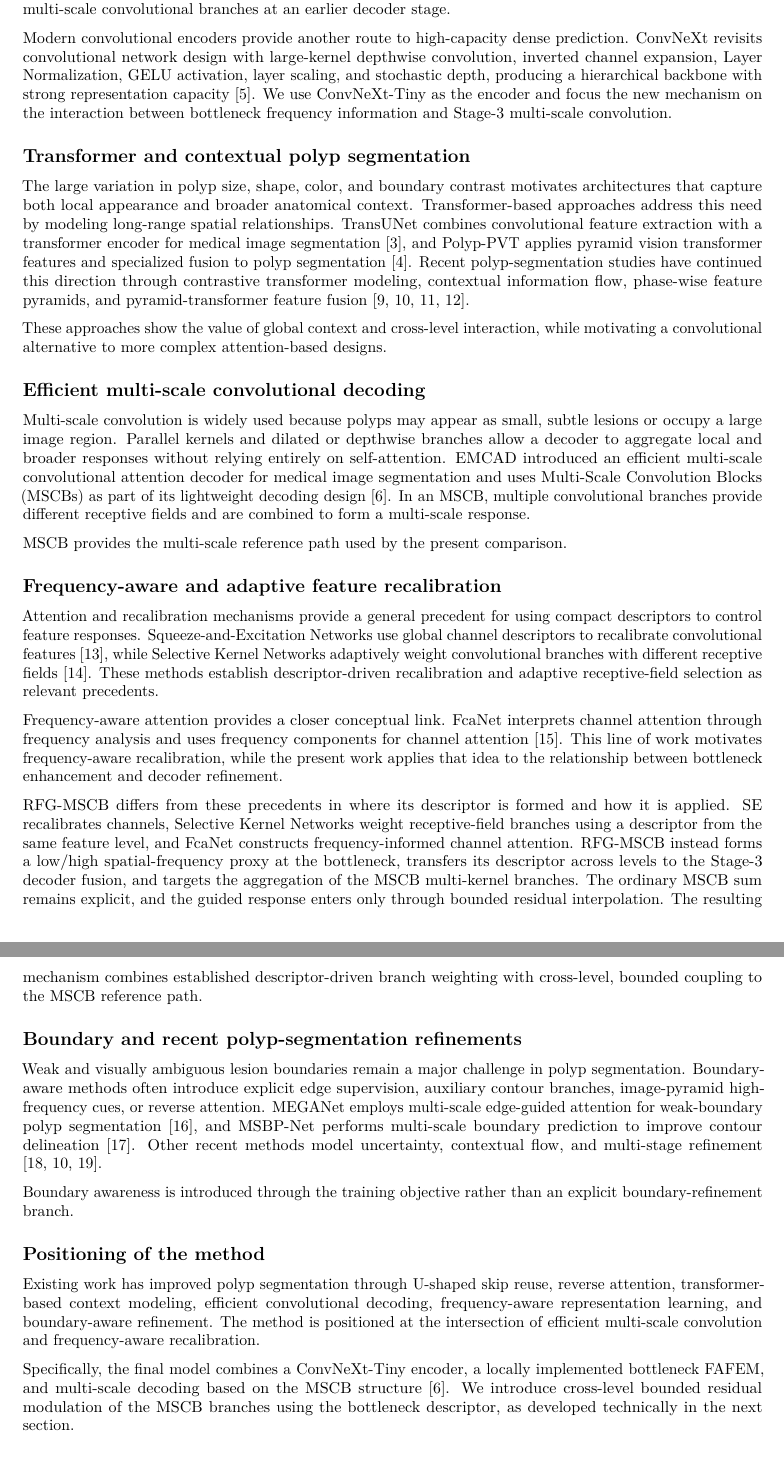
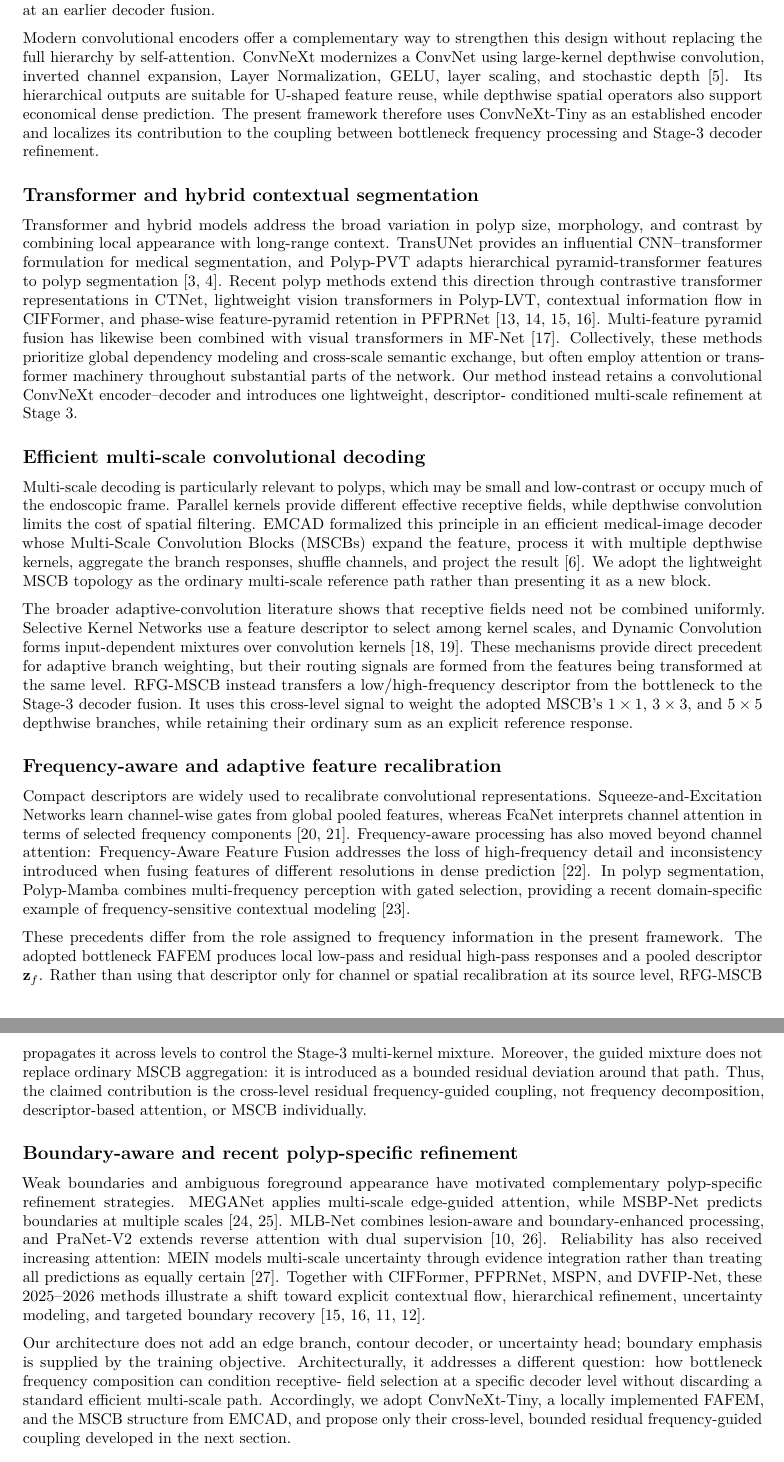
Before and after one commit to shosseinj/RFG-MSCB, a LaTeX paper (manuscript.tex, which reads references.bib, sections/02_related_work.tex): two parts of pages 3 and 4 of 20, joined at a grey line, cut so that both start at the same text. Compiled offline with pdfLaTeX.

Commit message:
related work1

```diff
--- a/references.bib
+++ b/references.bib
@@ -315,3 +315,5 @@
   pages   = {31995--32008},
   doi     = {10.1109/ACCESS.2026.3667956}
 }
+
+@inproceedings{dynamicconv,
--- a/sections/02_related_work.tex
+++ b/sections/02_related_work.tex
@@ -15 +17,4 @@ adapt its receptive-field mixture to the image-specific content of a polyp.
+however, establish the specific bottleneck-to-decoder interaction considered here, in
+which a deep frequency descriptor controls the receptive-field mixture at an earlier
+decoder fusion.
 
@@ -22,96 +21,91 @@ attention to progressively refine uncertain polyp regions \cite{pranet}. These
-methods highlight the value of efficient decoding and iterative refinement, but
-their main mechanisms are not designed to use frequency information from the
-bottleneck to regulate multi-scale convolutional branches at an earlier decoder
-stage.
+Modern convolutional encoders offer a complementary way to strengthen this design
+without replacing the full hierarchy by self-attention. ConvNeXt modernizes a ConvNet
+using large-kernel depthwise convolution, inverted channel expansion, Layer
+Normalization, GELU, layer scaling, and stochastic depth \cite{convnext}. Its
+hierarchical outputs are suitable for U-shaped feature reuse, while depthwise spatial
+operators also support economical dense prediction. The present framework therefore
+uses ConvNeXt-Tiny as an established encoder and localizes its contribution to the
+coupling between bottleneck frequency processing and Stage-3 decoder refinement.
 
-Modern convolutional encoders provide another route to high-capacity dense
-prediction. ConvNeXt revisits convolutional network design with large-kernel
-depthwise convolution, inverted channel expansion, Layer Normalization, GELU
-activation, layer scaling, and stochastic depth, producing a hierarchical
-backbone with strong representation capacity \cite{convnext}. We use
-ConvNeXt-Tiny as the encoder and focus the new mechanism on the interaction
-between bottleneck frequency information and Stage-3 multi-scale convolution.
+\subsection{Transformer and hybrid contextual segmentation}
 
-\subsection{Transformer and contextual polyp segmentation}
-
-The large variation in polyp size, shape, color, and boundary contrast motivates
-architectures that capture both local appearance and broader anatomical context.
-Transformer-based approaches address this need by modeling long-range spatial
-relationships. TransUNet combines convolutional feature extraction with a
-transformer encoder for medical image segmentation \cite{transunet}, and
-Polyp-PVT applies pyramid vision transformer features and specialized fusion to
-polyp segmentation \cite{polyppvt}. Recent polyp-segmentation studies have
-continued this direction through contrastive transformer modeling, contextual
-information flow, phase-wise feature pyramids, and pyramid-transformer feature
-fusion \cite{ctnet,cifformer,pfprnet,mfnet}.
-
-These approaches show the value of global context and cross-level interaction,
-while motivating a convolutional alternative to more complex attention-based
-designs.
+Transformer and hybrid models address the broad variation in polyp size, morphology,
+and contrast by combining local appearance with long-range context. TransUNet provides
+an influential CNN--transformer formulation for medical segmentation, and Polyp-PVT
+adapts hierarchical pyramid-transformer features to polyp segmentation
+\cite{transunet,polyppvt}. Recent polyp methods extend this direction through
+contrastive transformer representations in CTNet, lightweight vision transformers in
+Polyp-LVT, contextual information flow in CIFFormer, and phase-wise feature-pyramid
+retention in PFPRNet \cite{ctnet,polyplvt,cifformer,pfprnet}. Multi-feature pyramid
+fusion has likewise been combined with visual transformers in MF-Net
+\cite{mfnet}. Collectively, these methods prioritize global dependency modeling and
+cross-scale semantic exchange, but often employ attention or transformer machinery
+throughout substantial parts of the network. Our method instead retains a
+convolutional ConvNeXt encoder--decoder and introduces one lightweight, descriptor-
+conditioned multi-scale refinement at Stage 3.
 
 \subsection{Efficient multi-scale convolutional decoding}
 
-Multi-scale convolution is widely used because polyps may appear as small,
-subtle lesions or occupy a large image region. Parallel kernels and dilated or
-depthwise branches allow a decoder to aggregate local and broader responses
-without relying entirely on self-attention. EMCAD introduced an efficient
-multi-scale convolutional attention decoder for medical image segmentation and
-uses Multi-Scale Convolution Blocks (MSCBs) as part of its lightweight decoding
-design \cite{emcad}. In an MSCB, multiple convolutional branches provide
-different receptive fields and are combined to form a multi-scale response.
+Multi-scale decoding is particularly relevant to polyps, which may be small and
+low-contrast or occupy much of the endoscopic frame. Parallel kernels provide
+different effective receptive fields, while depthwise convolution limits the cost of
+spatial filtering. EMCAD formalized this principle in an efficient medical-image
+decoder whose Multi-Scale Convolution Blocks (MSCBs) expand the feature, process it
+with multiple depthwise kernels, aggregate the branch responses, shuffle channels,
+and project the result \cite{emcad}. We adopt the lightweight MSCB topology as the
+ordinary multi-scale reference path rather than presenting it as a new block.
 
-MSCB provides the multi-scale reference path used by the present comparison.
+The broader adaptive-convolution literature shows that receptive fields need not be
+combined uniformly. Selective Kernel Networks use a feature descriptor to select
+among kernel scales, and Dynamic Convolution forms input-dependent mixtures over
+convolution kernels \cite{sknet,dynamicconv}. These mechanisms provide direct
+precedent for adaptive branch weighting, but their routing signals are formed from
+the features being transformed at the same level. RFG-MSCB instead transfers a
+low/high-frequency descriptor from the bottleneck to the Stage-3 decoder fusion. It
+uses this cross-level signal to weight the adopted MSCB's $1\times1$, $3\times3$, and
+$5\times5$ depthwise branches, while retaining their ordinary sum as an explicit
+reference response.
 
 \subsection{Frequency-aware and adaptive feature recalibration}
 
-Attention and recalibration mechanisms provide a general precedent for using
-compact descriptors to control feature responses. Squeeze-and-Excitation
-Networks use global channel descriptors to recalibrate convolutional features
-\cite{senet}, while Selective Kernel Networks adaptively weight convolutional
-branches with different receptive fields \cite{sknet}. These methods establish
-descriptor-driven recalibration and adaptive receptive-field selection as relevant
-precedents.
+Compact descriptors are widely used to recalibrate convolutional representations.
+Squeeze-and-Excitation Networks learn channel-wise gates from global pooled features,
+whereas FcaNet interprets channel attention in terms of selected frequency components
+\cite{senet,fcanet}. Frequency-aware processing has also moved beyond channel
+attention: Frequency-Aware Feature Fusion addresses the loss of high-frequency detail
+and inconsistency introduced when fusing features of different resolutions in dense
+prediction \cite{freqfusion}. In polyp segmentation, Polyp-Mamba combines
+multi-frequency perception with gated selection, providing a recent domain-specific
+example of frequency-sensitive contextual modeling \cite{polypmamba}.
 
-Frequency-aware attention provides a closer conceptual link. FcaNet interprets
-channel attention through frequency analysis and uses frequency components for
-channel attention \cite{fcanet}. This line of work motivates frequency-aware
-recalibration, while the present work applies that idea to the relationship
-between bottleneck enhancement and decoder refinement.
+These precedents differ from the role assigned to frequency information in the
+present framework. The adopted bottleneck FAFEM produces local low-pass and residual
+high-pass responses and a pooled descriptor $\mathbf{z}_f$. Rather than using that
+descriptor only for channel or spatial recalibration at its source level, RFG-MSCB
+propagates it across levels to control the Stage-3 multi-kernel mixture. Moreover, the
+guided mixture does not replace ordinary MSCB aggregation: it is introduced as a
+bounded residual deviation around that path. Thus, the claimed contribution is the
+cross-level residual frequency-guided coupling, not frequency decomposition,
+descriptor-based attention, or MSCB individually.
 
-RFG-MSCB differs from these precedents in where its descriptor is formed and how it
-is applied. SE recalibrates channels, Selective Kernel Networks weight receptive-field
-branches using a descriptor from the same feature level, and FcaNet constructs
-frequency-informed channel attention. RFG-MSCB instead forms a low/high
-spatial-frequency proxy at the bottleneck, transfers its descriptor across levels to
-the Stage-3 decoder fusion, and targets the aggregation of the MSCB multi-kernel
-branches. The ordinary MSCB sum remains explicit, and the guided response enters only
-through bounded residual interpolation. The resulting mechanism combines established
-descriptor-driven branch weighting with cross-level, bounded coupling to the MSCB
-reference path.
+\subsection{Boundary-aware and recent polyp-specific refinement}
 
-\subsection{Boundary and recent polyp-segmentation refinements}
+Weak boundaries and ambiguous foreground appearance have motivated complementary
+polyp-specific refinement strategies. MEGANet applies multi-scale edge-guided
+attention, while MSBP-Net predicts boundaries at multiple scales
+\cite{meganet,msbpnet}. MLB-Net combines lesion-aware and boundary-enhanced
+processing, and PraNet-V2 extends reverse attention with dual supervision
+\cite{mlbnet,pranetv2}. Reliability has also received increasing attention: MEIN
+models multi-scale uncertainty through evidence integration rather than treating all
+predictions as equally certain \cite{mein}. Together with CIFFormer, PFPRNet, MSPN,
+and DVFIP-Net, these 2025--2026 methods illustrate a shift toward explicit contextual
+flow, hierarchical refinement, uncertainty modeling, and targeted boundary recovery
+\cite{cifformer,pfprnet,mspn,dvfipnet}.
 
-Weak and visually ambiguous lesion boundaries remain a major challenge in polyp
-segmentation. Boundary-aware methods often introduce explicit edge supervision,
-auxiliary contour branches, image-pyramid high-frequency cues, or reverse
-attention. MEGANet employs multi-scale edge-guided attention for weak-boundary
-polyp segmentation \cite{meganet}, and MSBP-Net performs multi-scale boundary
-prediction to improve contour delineation \cite{msbpnet}. Other recent methods
-model uncertainty, contextual flow, and multi-stage refinement
-\cite{mein,cifformer,pranetv2}.
-
-Boundary awareness is introduced through the training objective rather than an
-explicit boundary-refinement branch.
-
-\subsection{Positioning of the method}
-
-Existing work has improved polyp segmentation through U-shaped skip reuse,
-reverse attention, transformer-based context modeling, efficient convolutional
-decoding, frequency-aware representation learning, and boundary-aware
-refinement. The method is positioned at the intersection of efficient
-multi-scale convolution and frequency-aware recalibration.
-
-Specifically, the final model combines a ConvNeXt-Tiny encoder, a locally implemented
-bottleneck FAFEM, and multi-scale decoding based on the MSCB structure \cite{emcad}.
-We introduce cross-level bounded residual modulation of the MSCB branches using the
-bottleneck descriptor, as developed technically in the next section.
+Our architecture does not add an edge branch, contour decoder, or uncertainty head;
+boundary emphasis is supplied by the training objective. Architecturally, it addresses
+a different question: how bottleneck frequency composition can condition receptive-
+field selection at a specific decoder level without discarding a standard efficient
+multi-scale path. Accordingly, we adopt ConvNeXt-Tiny, a locally implemented FAFEM,
+and the MSCB structure from EMCAD, and propose only their cross-level, bounded
+residual frequency-guided coupling developed in the next section.
```
Also changed, not shown: sections/01_introduction.tex (+1 -1 lines), manuscript.bbl, references.bib (28 more changed lines), sections/02_related_work.tex (30 more changed lines), 6 other files.
